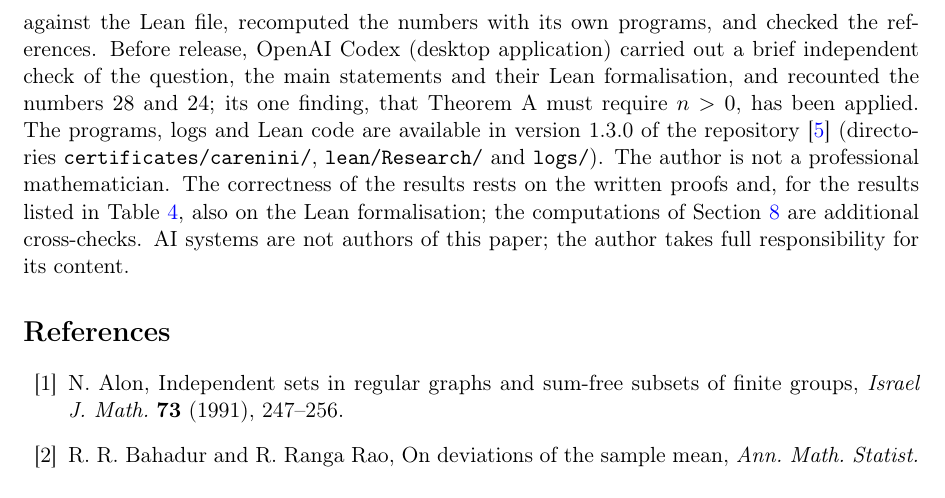
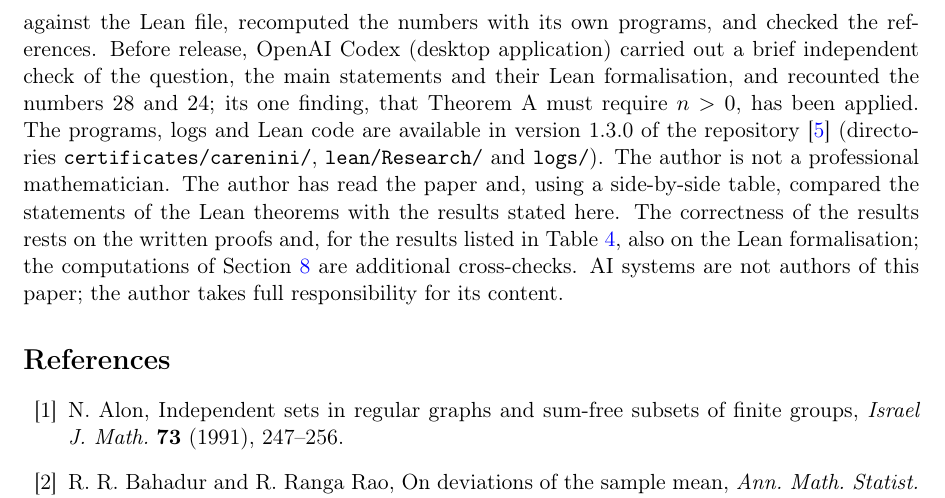
Before and after one commit to Horace-Maxwell/ai4math-results, a LaTeX paper (papers/carenini-almost-independent/note.tex): part of page 15 of 16, cut so that both start at the same text. Compiled offline with pdfLaTeX.

Commit message:
Paper 3 and README: author's role in the disclosure
Co-Authored-By: Claude Opus 5.5 <noreply@anthropic.com>

```diff
--- a/papers/carenini-almost-independent/note.tex
+++ b/papers/carenini-almost-independent/note.tex
@@ -1060,7 +1060,8 @@ applied. The programs, logs and Lean code are
 available in version~1.3.0 of the repository~\cite{repo} (directories
 \texttt{certificates/carenini/}, \texttt{lean/Research/} and \texttt{logs/}).
 The author is not a professional mathematician.
-%% AUTHOR-ROLE-SENTENCE: to be completed after the author has read the paper
+The author has read the paper and, using a side-by-side table, compared the
+statements of the Lean theorems with the results stated here.
 The correctness of the results rests on the written proofs and, for the
 results listed in Table~\ref{tab:lean}, also on the Lean formalisation; the
 computations of Section~\ref{sec:comp} are additional cross-checks. AI systems
```
Also changed, not shown: README.md, papers/carenini-almost-independent/note.pdf.
